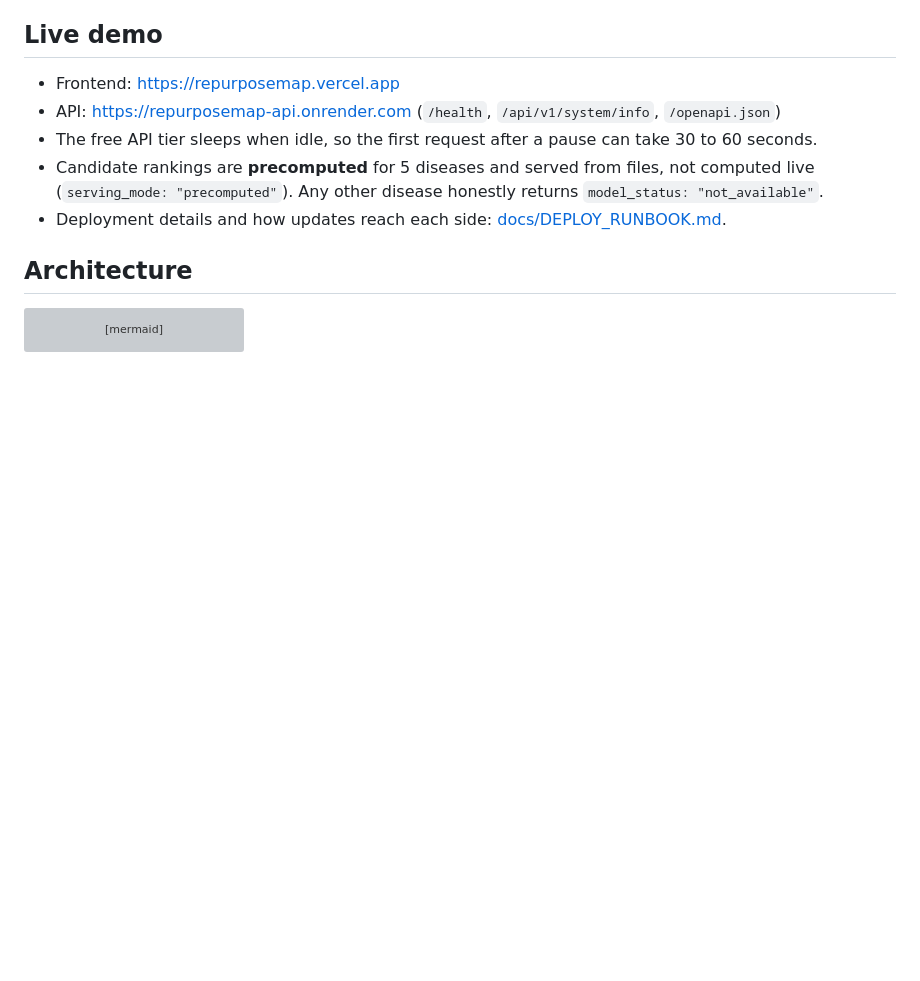
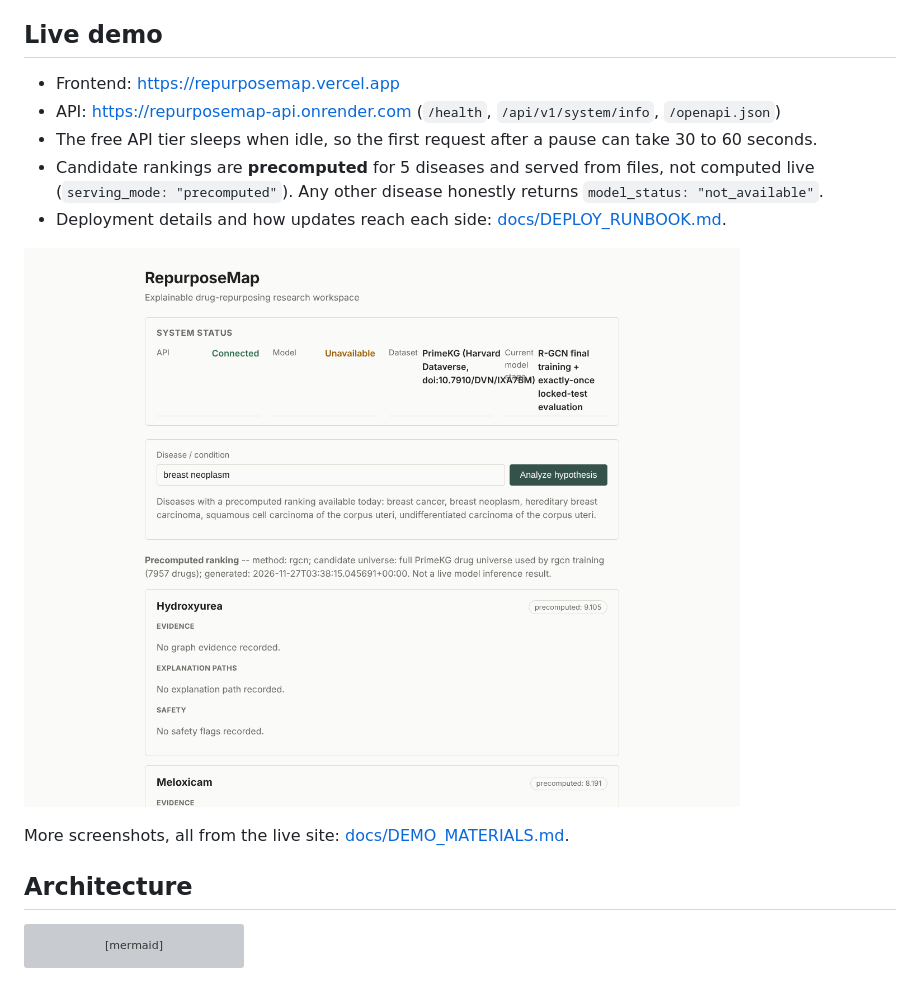
Before and after one commit to Shivaan2007/RepurposeMap, a Markdown page: README.md, the part around the change. GitHub-like rendering; pictures changed too: docs/screenshots/02-ranked-candidates.png (added); blank space fills up the shorter version; grey boxes are pictures that could not be loaded.

```diff
--- a/README.md
+++ b/README.md
@@ -26,6 +26,10 @@ RepurposeMap is **not** a treatment recommendation system. It does not:
 - The free API tier sleeps when idle, so the first request after a pause can take 30 to 60 seconds.
 - Candidate rankings are **precomputed** for 5 diseases and served from files, not computed live (`serving_mode: "precomputed"`). Any other disease honestly returns `model_status: "not_available"`.
 - Deployment details and how updates reach each side: [docs/DEPLOY_RUNBOOK.md](docs/DEPLOY_RUNBOOK.md).
+
+![Ranked candidates for breast neoplasm, from the live site](docs/screenshots/02-ranked-candidates.png)
+
+More screenshots, all from the live site: [docs/DEMO_MATERIALS.md](docs/DEMO_MATERIALS.md).
 
 ## Architecture
 
```
Also changed, not shown: docs/DEMO_MATERIALS.md (+42 -46 lines), docs/PORTFOLIO.md (+32 -33 lines), docs/screenshots/01-status-and-query.png (added), docs/screenshots/03-not-available.png (added), docs/screenshots/04-disease-biology.png (added), docs/screenshots/05-target-scorecard.png (added), docs/screenshots/06-evidence-lookup.png (added).
